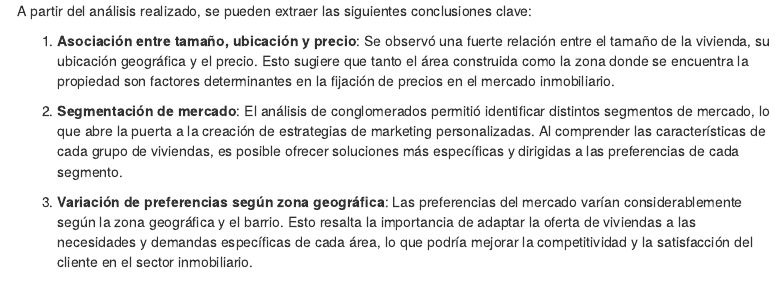
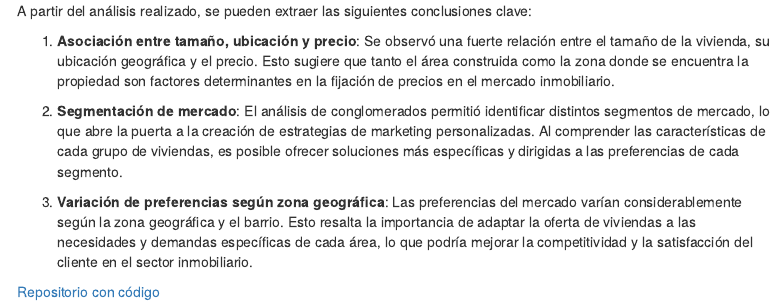
Before and after one commit to JuanjoRestrepo/Master-Data-Science, an R Markdown document (Semestre 2/Modelos Estadisticos/A1U1_ModsEstadisticos_JJRR/A1_U1_Informe.Rmd): the page in a window 1100 px wide, from 4640 px down. Rendered offline with R 4.5, knitr and Pandoc, with nearby package versions; some code elsewhere in the file could not run offline; menus at the side of the page are left out.

Commit message:
Added Github Link Repo

```diff
--- a/Semestre 2/Modelos Estadisticos/A1U1_ModsEstadisticos_JJRR/A1_U1_Informe.Rmd
+++ b/Semestre 2/Modelos Estadisticos/A1U1_ModsEstadisticos_JJRR/A1_U1_Informe.Rmd
@@ -424,3 +424,7 @@ A partir del análisis realizado, se pueden extraer las siguientes conclusiones
 2. **Segmentación de mercado**: El análisis de conglomerados permitió identificar distintos segmentos de mercado, lo que abre la puerta a la creación de estrategias de marketing personalizadas. Al comprender las características de cada grupo de viviendas, es posible ofrecer soluciones más específicas y dirigidas a las preferencias de cada segmento.
 
 3. **Variación de preferencias según zona geográfica**: Las preferencias del mercado varían considerablemente según la zona geográfica y el barrio. Esto resalta la importancia de adaptar la oferta de viviendas a las necesidades y demandas específicas de cada área, lo que podría mejorar la competitividad y la satisfacción del cliente en el sector inmobiliario.
+
+
+
+<a href="https://github.com/JuanjoRestrepo/Master-Data-Science/tree/main/Semestre%202/Modelos%20Estadisticos/A1U1_ModsEstadisticos_JJRR"> Repositorio con código</a>
```
